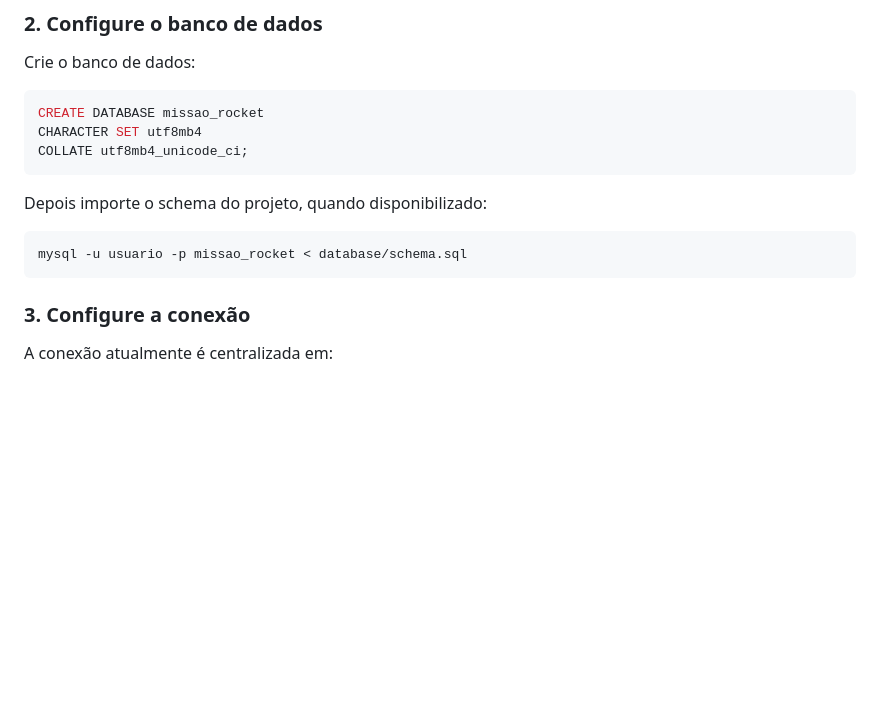
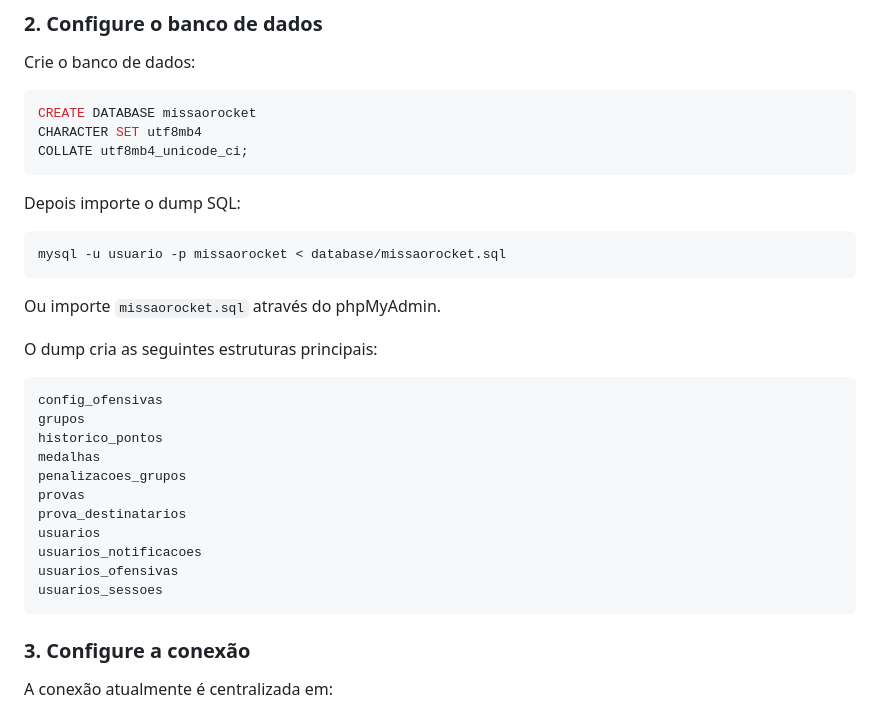
Before and after one commit to danilloam/missaorocket, a Markdown page: README.md, the part around one of its changes. GitHub-like rendering; blank space fills up the shorter version.

````diff
--- a/README.md
+++ b/README.md
@@ -442,15 +468,33 @@ cd missao-rocket
 Crie o banco de dados:
 
 ```sql
-CREATE DATABASE missao_rocket
+CREATE DATABASE missaorocket
 CHARACTER SET utf8mb4
 COLLATE utf8mb4_unicode_ci;
 ```
 
-Depois importe o schema do projeto, quando disponibilizado:
+Depois importe o dump SQL:
 
 ```bash
-mysql -u usuario -p missao_rocket < database/schema.sql
+mysql -u usuario -p missaorocket < database/missaorocket.sql
+```
+
+Ou importe `missaorocket.sql` através do phpMyAdmin.
+
+O dump cria as seguintes estruturas principais:
+
+```text
+config_ofensivas
+grupos
+historico_pontos
+medalhas
+penalizacoes_grupos
+provas
+prova_destinatarios
+usuarios
+usuarios_notificacoes
+usuarios_ofensivas
+usuarios_sessoes
 ```
 
 ### 3. Configure a conexão
````
Also changed, not shown: other parts of README.md (+41 -16 lines).
